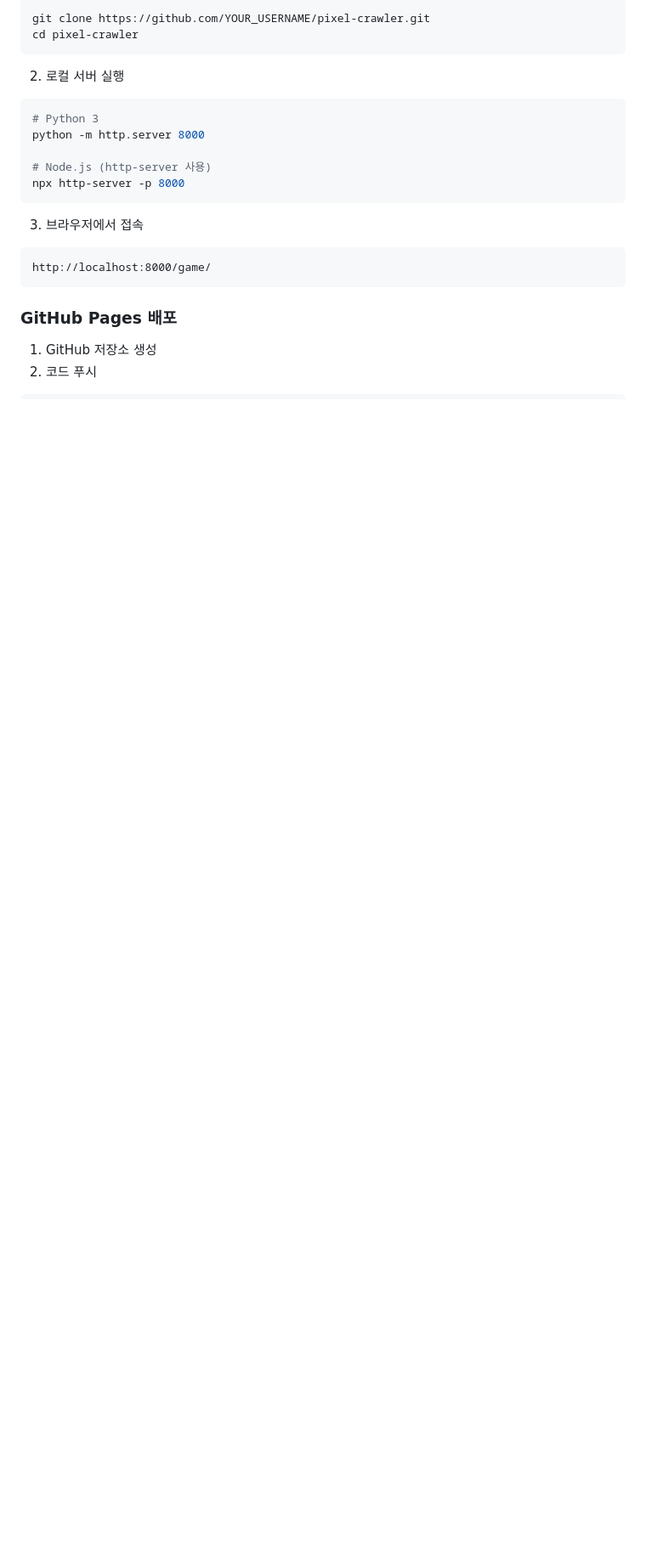
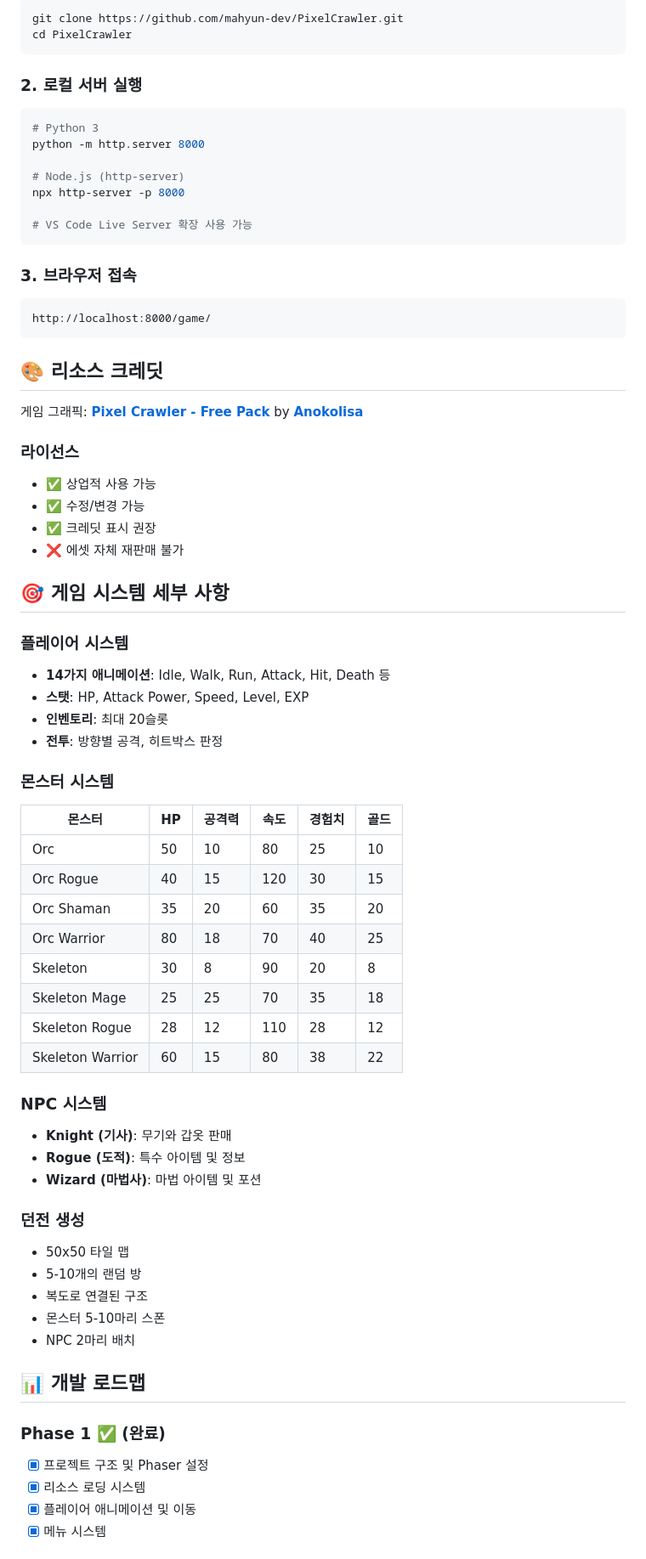
Before and after one commit to mahyun-dev/PixelCrawler, a Markdown page: README.md, the part around the change printed below. Shown: that part at 85% size. GitHub-like rendering; blank space fills up the shorter version.

````diff
--- a/README.md
+++ b/README.md
@@ -58,23 +85,71 @@ game/
 ```bash
-git clone https://github.com/YOUR_USERNAME/pixel-crawler.git
-cd pixel-crawler
+git clone https://github.com/mahyun-dev/PixelCrawler.git
+cd PixelCrawler
 ```
 
-2. 로컬 서버 실행
+### 2. 로컬 서버 실행
 ```bash
 # Python 3
 python -m http.server 8000
 
-# Node.js (http-server 사용)
+# Node.js (http-server)
 npx http-server -p 8000
+
+# VS Code Live Server 확장 사용 가능
 ```
 
-3. 브라우저에서 접속
+### 3. 브라우저 접속
 ```
 http://localhost:8000/game/
 ```
 
-### GitHub Pages 배포
+## 🎨 리소스 크레딧
 
-1. GitHub 저장소 생성
-2. 코드 푸시
+게임 그래픽: **[Pixel Crawler - Free Pack](https://anokolisa.itch.io/)** by **[Anokolisa](https://www.patreon.com/Anokolisa)**
+
+### 라이선스
+- ✅ 상업적 사용 가능
+- ✅ 수정/변경 가능
+- ✅ 크레딧 표시 권장
+- ❌ 에셋 자체 재판매 불가
+
+## 🎯 게임 시스템 세부 사항
+
+### 플레이어 시스템
+- **14가지 애니메이션**: Idle, Walk, Run, Attack, Hit, Death 등
+- **스탯**: HP, Attack Power, Speed, Level, EXP
+- **인벤토리**: 최대 20슬롯
+- **전투**: 방향별 공격, 히트박스 판정
+
+### 몬스터 시스템
+| 몬스터 | HP | 공격력 | 속도 | 경험치 | 골드 |
+|--------|-----|--------|------|---------|------|
+| Orc | 50 | 10 | 80 | 25 | 10 |
+| Orc Rogue | 40 | 15 | 120 | 30 | 15 |
+| Orc Shaman | 35 | 20 | 60 | 35 | 20 |
+| Orc Warrior | 80 | 18 | 70 | 40 | 25 |
+| Skeleton | 30 | 8 | 90 | 20 | 8 |
+| Skeleton Mage | 25 | 25 | 70 | 35 | 18 |
+| Skeleton Rogue | 28 | 12 | 110 | 28 | 12 |
+| Skeleton Warrior | 60 | 15 | 80 | 38 | 22 |
+
+### NPC 시스템
+- **Knight (기사)**: 무기와 갑옷 판매
+- **Rogue (도적)**: 특수 아이템 및 정보
+- **Wizard (마법사)**: 마법 아이템 및 포션
+
+### 던전 생성
+- 50x50 타일 맵
+- 5-10개의 랜덤 방
+- 복도로 연결된 구조
+- 몬스터 5-10마리 스폰
+- NPC 2마리 배치
+
+## 📊 개발 로드맵
+
+### Phase 1 ✅ (완료)
+- [x] 프로젝트 구조 및 Phaser 설정
+- [x] 리소스 로딩 시스템
+- [x] 플레이어 애니메이션 및 이동
+- [x] 메뉴 시스템
+
````
Also changed, not shown: other parts of README.md (+100 -81 lines).
